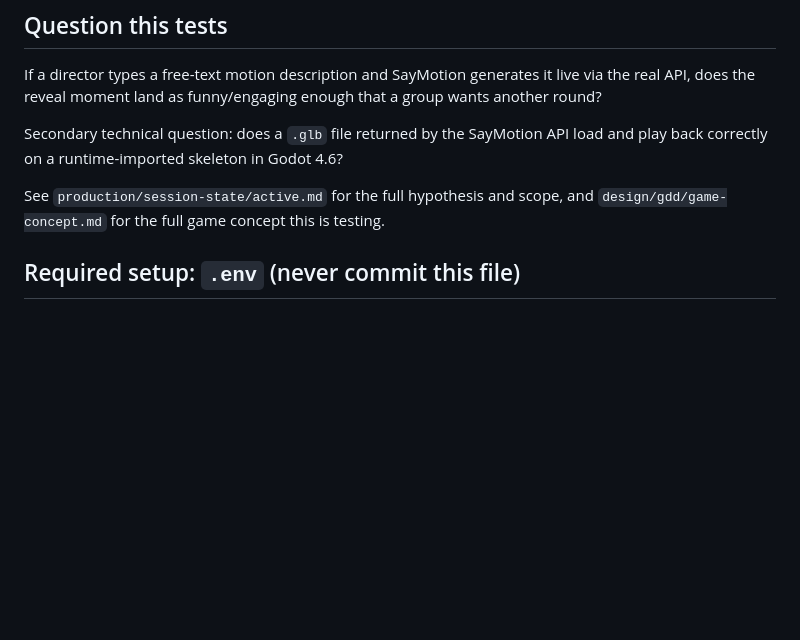
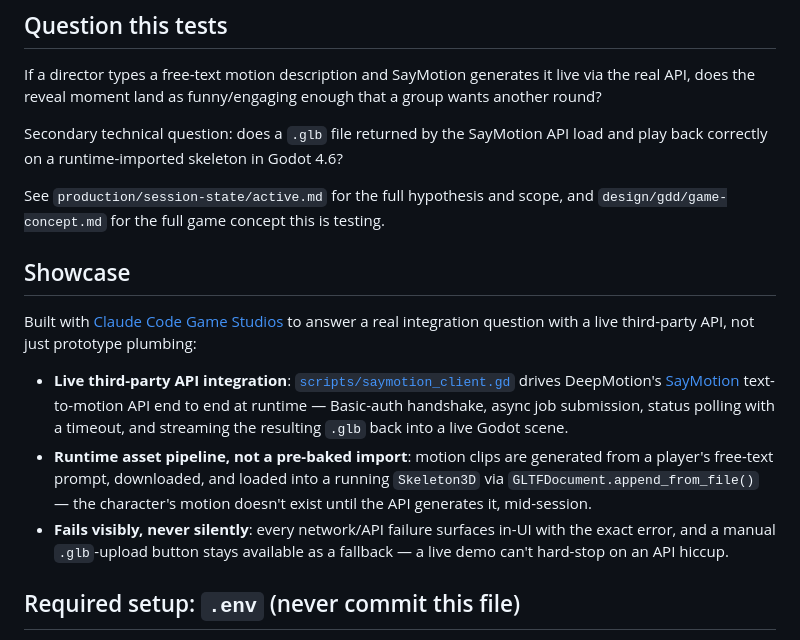
Before and after one commit to samguan2020/charadai-concept, a Markdown page: README.md, the part around the change. Drawn GitHub-style; blank space fills up the shorter version.

Commit message:
docs: add Showcase section highlighting SayMotion API integration
Co-Authored-By: Claude Sonnet 5 <noreply@anthropic.com>

```diff
--- a/README.md
+++ b/README.md
@@ -13,6 +13,25 @@ API load and play back correctly on a runtime-imported skeleton in Godot 4.6?
 
 See `production/session-state/active.md` for the full hypothesis and scope,
 and `design/gdd/game-concept.md` for the full game concept this is testing.
+
+## Showcase
+
+Built with [Claude Code Game Studios](https://github.com/Donchitos/Claude-Code-Game-Studios)
+to answer a real integration question with a live third-party API, not just
+prototype plumbing:
+
+- **Live third-party API integration**: [`scripts/saymotion_client.gd`](scripts/saymotion_client.gd)
+  drives DeepMotion's [SayMotion](https://www.saymotion.ai) text-to-motion API
+  end to end at runtime — Basic-auth handshake, async job submission, status
+  polling with a timeout, and streaming the resulting `.glb` back into a live
+  Godot scene.
+- **Runtime asset pipeline, not a pre-baked import**: motion clips are
+  generated from a player's free-text prompt, downloaded, and loaded into a
+  running `Skeleton3D` via `GLTFDocument.append_from_file()` — the character's
+  motion doesn't exist until the API generates it, mid-session.
+- **Fails visibly, never silently**: every network/API failure surfaces
+  in-UI with the exact error, and a manual `.glb`-upload button stays
+  available as a fallback — a live demo can't hard-stop on an API hiccup.
 
 ## Required setup: `.env` (never commit this file)
 
```
